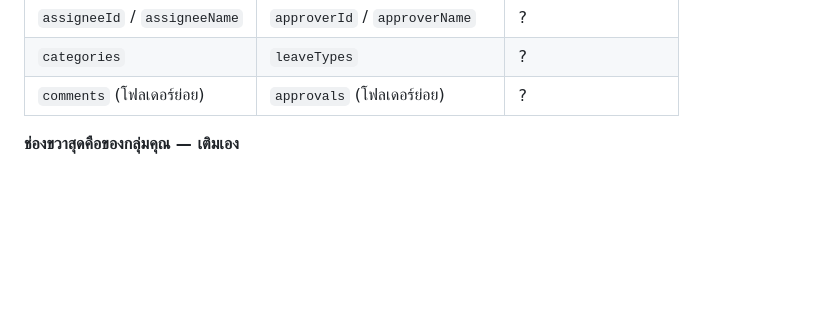
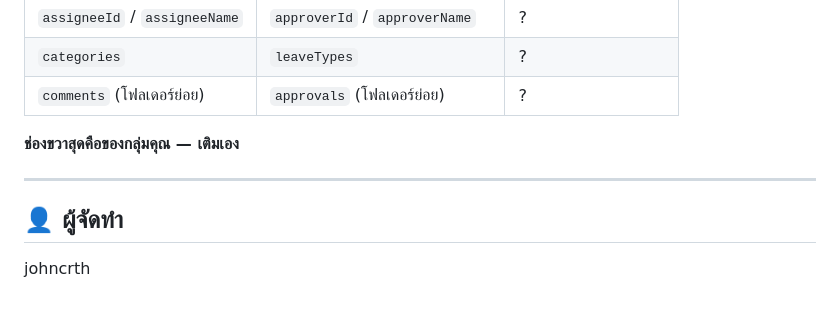
Before and after one commit to johncrth/leaveeasy, a Markdown page: README.md, the part around the change. GitHub-like rendering; blank space fills up the shorter version.

Commit message:
เพิ่มชื่อผู้จัดทำ (johncrth) ใน README

```diff
--- a/README.md
+++ b/README.md
@@ -161,3 +161,9 @@ leaveeasy/
 | `comments` (โฟลเดอร์ย่อย) | `approvals` (โฟลเดอร์ย่อย) | ? |
 
 **ช่องขวาสุดคือของกลุ่มคุณ — เติมเอง**
+
+---
+
+## 👤 ผู้จัดทำ
+
+johncrth
```
